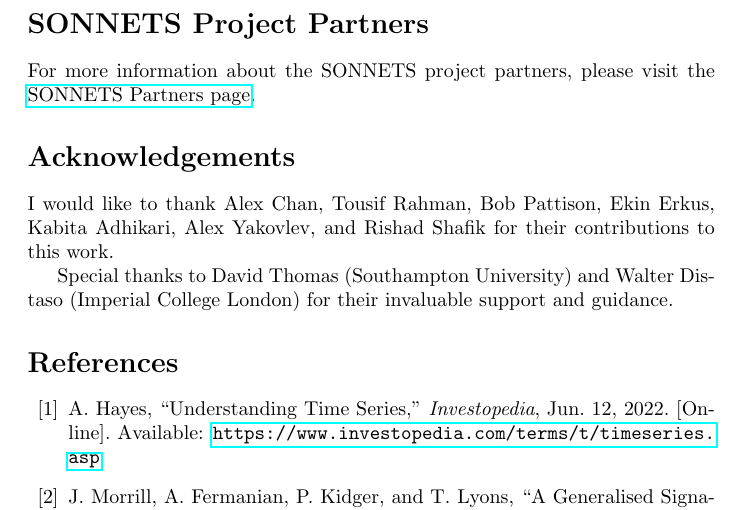
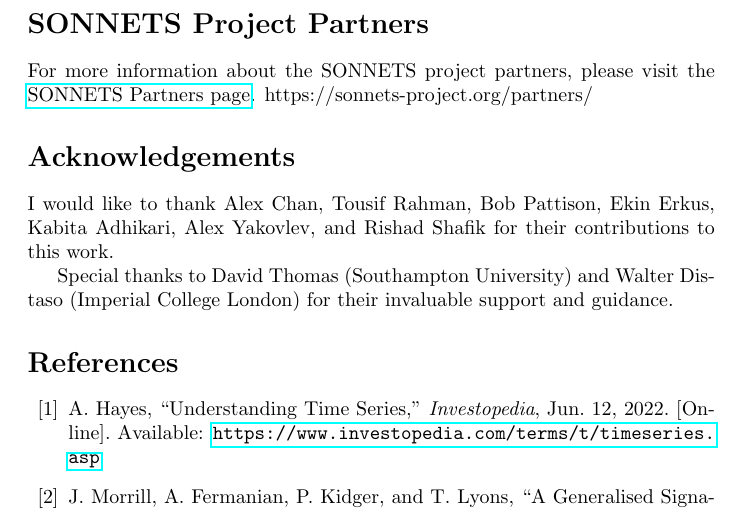
Before and after one commit to SahasT23/EEE3094_Dissertation, a LaTeX document (QR.tex): part of the page, cut so that both start at the same text. Compiled offline with pdfLaTeX.

Commit message:
Link not working, made a change

```diff
--- a/QR.tex
+++ b/QR.tex
@@ -5,7 +5,7 @@
 
 \section*{SONNETS Project Partners}
 
-For more information about the SONNETS project partners, please visit the \href{https://sonnets-project.org/partners/}{SONNETS Partners page}.
+For more information about the SONNETS project partners, please visit the \href{https://sonnets-project.org/partners/}{SONNETS Partners page}. https://sonnets-project.org/partners/
 
 \section*{Acknowledgements}
 
```
Also changed, not shown: QR.pdf.
